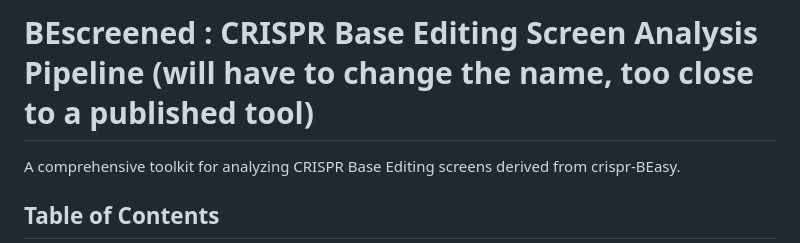
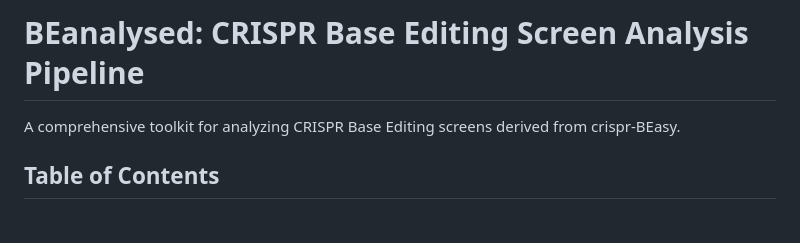
Before and after one commit to CERC-Genomic-Medicine/BEanalysed, a Markdown page: README.md, the part around the change. GitHub-like rendering; blank space fills up the shorter version.

```diff
--- a/README.md
+++ b/README.md
@@ -1,4 +1,4 @@
-# BEscreened : CRISPR Base Editing Screen Analysis Pipeline (will have to change the name, too close to a published tool)
+# BEanalysed: CRISPR Base Editing Screen Analysis Pipeline
 
 A comprehensive toolkit for analyzing CRISPR Base Editing screens derived from crispr-BEasy.
 
```
